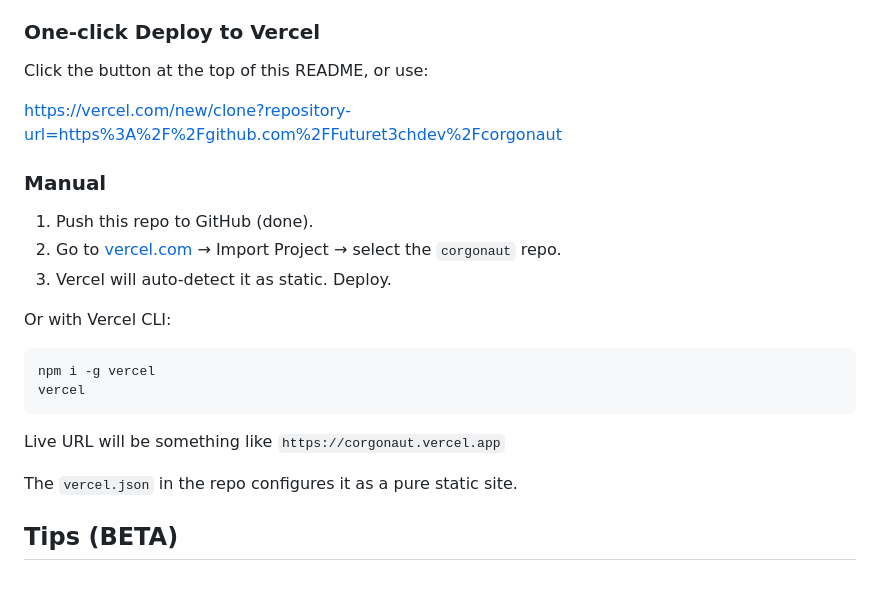
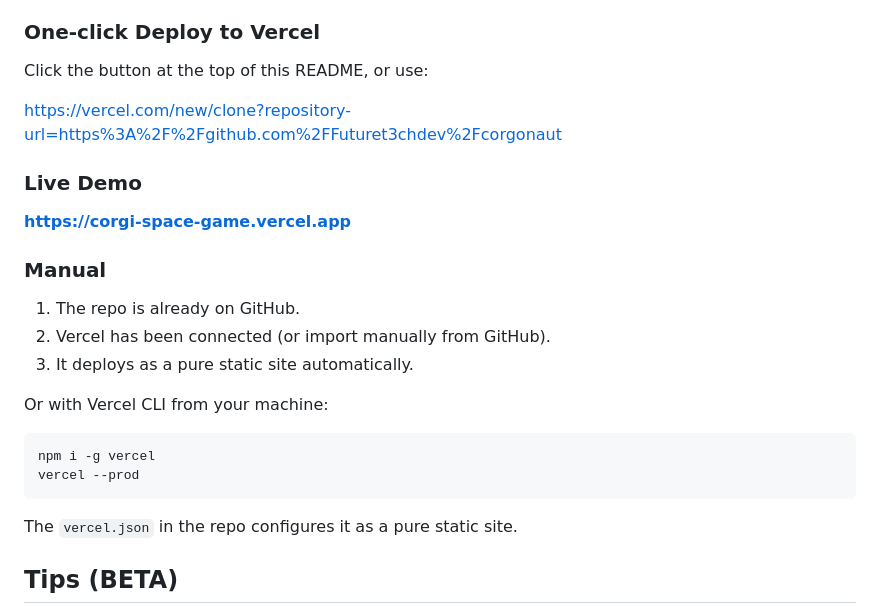
Before and after one commit to Futuret3chdev/space-corgi, a Markdown page: README.md, the part around the change. GitHub-like rendering; blank space fills up the shorter version.

Commit message:
docs: add live Vercel URL

````diff
--- a/README.md
+++ b/README.md
@@ -53,19 +53,20 @@ Click the button at the top of this README, or use:
 
 https://vercel.com/new/clone?repository-url=https%3A%2F%2Fgithub.com%2FFuturet3chdev%2Fcorgonaut
 
+### Live Demo
+**https://corgi-space-game.vercel.app**
+
 ### Manual
 
-1. Push this repo to GitHub (done).
-2. Go to [vercel.com](https://vercel.com) → Import Project → select the `corgonaut` repo.
-3. Vercel will auto-detect it as static. Deploy.
+1. The repo is already on GitHub.
+2. Vercel has been connected (or import manually from GitHub).
+3. It deploys as a pure static site automatically.
 
-Or with Vercel CLI:
+Or with Vercel CLI from your machine:
 ```bash
 npm i -g vercel
-vercel
+vercel --prod
 ```
-
-Live URL will be something like `https://corgonaut.vercel.app`
 
 The `vercel.json` in the repo configures it as a pure static site.
 
````
